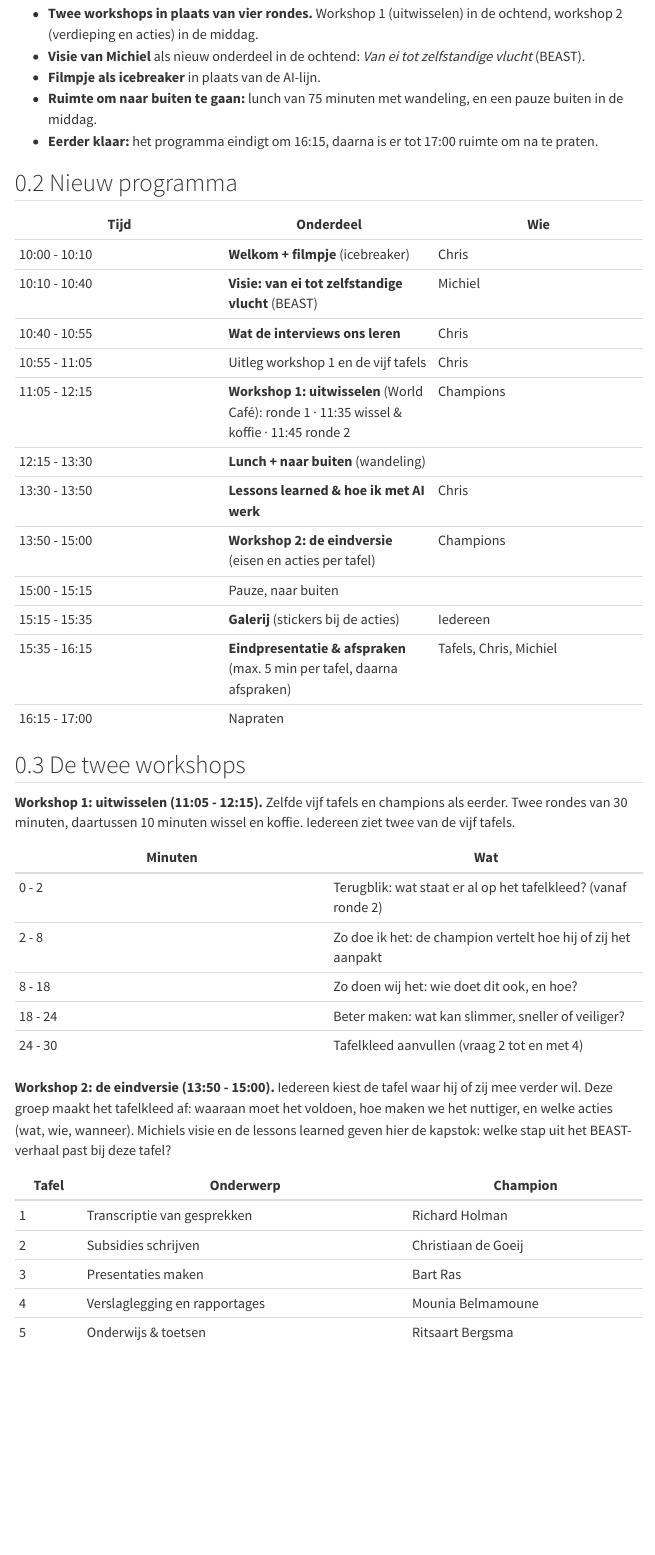
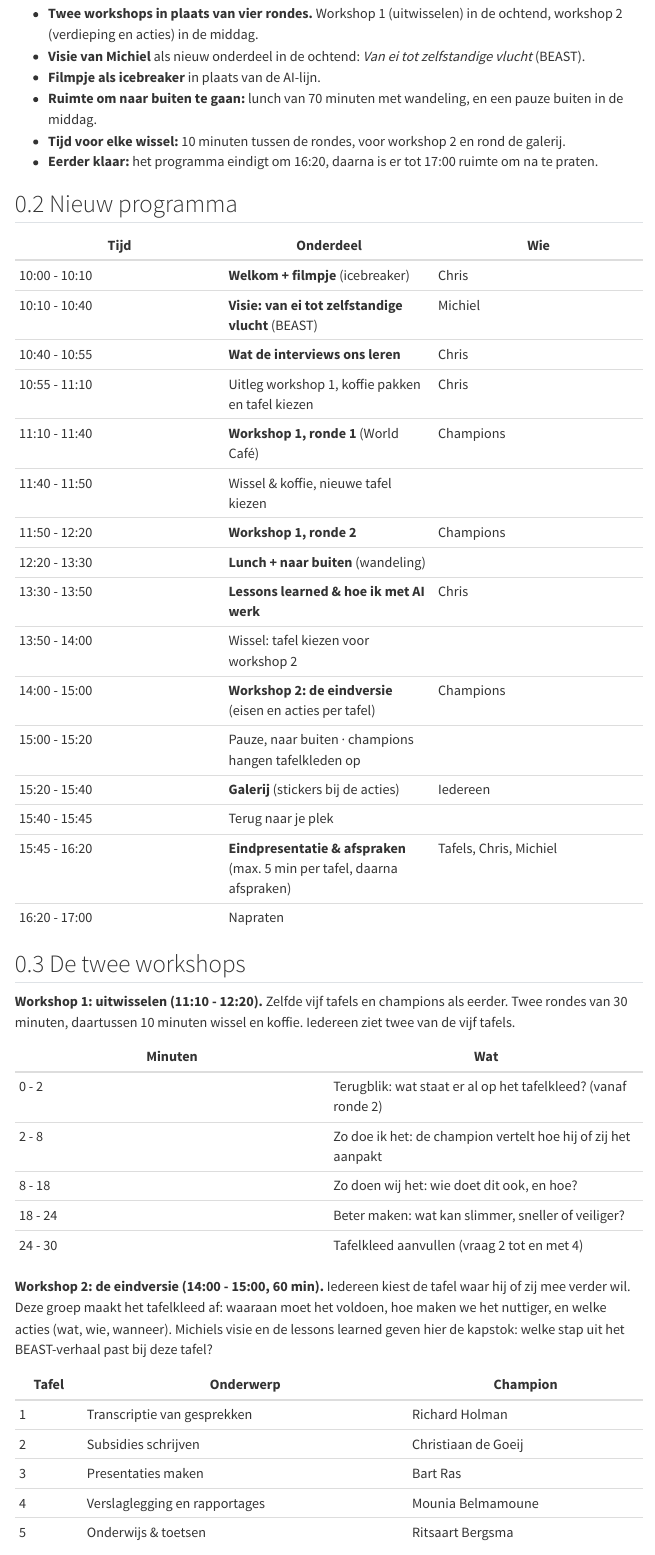
Before and after one commit to Windesheim-A-I-Support/Inventarisatie-kleine-AI-toepassingen-binnen-het-team, a Quarto document (updates/programma-voorstel.qmd): the page in a window 1100 px wide, from 220 px down. Rendered offline with R 4.5, knitr and Pandoc in place of Quarto, with nearby package versions; menus at the side of the page are left out.

Commit message:
Programma AI-dag: wisseltijd tussen rondes, voor workshop 2 en rond de galerij

```diff
--- a/updates/programma-voorstel.qmd
+++ b/updates/programma-voorstel.qmd
@@ -9,8 +9,9 @@ lang: nl
 - **Twee workshops in plaats van vier rondes.** Workshop 1 (uitwisselen) in de ochtend, workshop 2 (verdieping en acties) in de middag.
 - **Visie van Michiel** als nieuw onderdeel in de ochtend: *Van ei tot zelfstandige vlucht* (BEAST).
 - **Filmpje als icebreaker** in plaats van de AI-lijn.
-- **Ruimte om naar buiten te gaan:** lunch van 75 minuten met wandeling, en een pauze buiten in de middag.
-- **Eerder klaar:** het programma eindigt om 16:15, daarna is er tot 17:00 ruimte om na te praten.
+- **Ruimte om naar buiten te gaan:** lunch van 70 minuten met wandeling, en een pauze buiten in de middag.
+- **Tijd voor elke wissel:** 10 minuten tussen de rondes, voor workshop 2 en rond de galerij.
+- **Eerder klaar:** het programma eindigt om 16:20, daarna is er tot 17:00 ruimte om na te praten.
 
 ## Nieuw programma
 
@@ -19,19 +20,23 @@ lang: nl
 | 10:00 - 10:10 | **Welkom + filmpje** (icebreaker) | Chris |
 | 10:10 - 10:40 | **Visie: van ei tot zelfstandige vlucht** (BEAST) | Michiel |
 | 10:40 - 10:55 | **Wat de interviews ons leren** | Chris |
-| 10:55 - 11:05 | Uitleg workshop 1 en de vijf tafels | Chris |
-| 11:05 - 12:15 | **Workshop 1: uitwisselen** (World Café): ronde 1 · 11:35 wissel & koffie · 11:45 ronde 2 | Champions |
-| 12:15 - 13:30 | **Lunch + naar buiten** (wandeling) | |
+| 10:55 - 11:10 | Uitleg workshop 1, koffie pakken en tafel kiezen | Chris |
+| 11:10 - 11:40 | **Workshop 1, ronde 1** (World Café) | Champions |
+| 11:40 - 11:50 | Wissel & koffie, nieuwe tafel kiezen | |
+| 11:50 - 12:20 | **Workshop 1, ronde 2** | Champions |
+| 12:20 - 13:30 | **Lunch + naar buiten** (wandeling) | |
 | 13:30 - 13:50 | **Lessons learned & hoe ik met AI werk** | Chris |
-| 13:50 - 15:00 | **Workshop 2: de eindversie** (eisen en acties per tafel) | Champions |
-| 15:00 - 15:15 | Pauze, naar buiten | |
-| 15:15 - 15:35 | **Galerij** (stickers bij de acties) | Iedereen |
-| 15:35 - 16:15 | **Eindpresentatie & afspraken** (max. 5 min per tafel, daarna afspraken) | Tafels, Chris, Michiel |
-| 16:15 - 17:00 | Napraten | |
+| 13:50 - 14:00 | Wissel: tafel kiezen voor workshop 2 | |
+| 14:00 - 15:00 | **Workshop 2: de eindversie** (eisen en acties per tafel) | Champions |
+| 15:00 - 15:20 | Pauze, naar buiten · champions hangen tafelkleden op | |
+| 15:20 - 15:40 | **Galerij** (stickers bij de acties) | Iedereen |
+| 15:40 - 15:45 | Terug naar je plek | |
+| 15:45 - 16:20 | **Eindpresentatie & afspraken** (max. 5 min per tafel, daarna afspraken) | Tafels, Chris, Michiel |
+| 16:20 - 17:00 | Napraten | |
 
 ## De twee workshops
 
-**Workshop 1: uitwisselen (11:05 - 12:15).** Zelfde vijf tafels en champions als eerder. Twee rondes van 30 minuten, daartussen 10 minuten wissel en koffie. Iedereen ziet twee van de vijf tafels.
+**Workshop 1: uitwisselen (11:10 - 12:20).** Zelfde vijf tafels en champions als eerder. Twee rondes van 30 minuten, daartussen 10 minuten wissel en koffie. Iedereen ziet twee van de vijf tafels.
 
 | Minuten | Wat |
 |---|---|
@@ -41,7 +46,7 @@ lang: nl
 | 18 - 24 | Beter maken: wat kan slimmer, sneller of veiliger? |
 | 24 - 30 | Tafelkleed aanvullen (vraag 2 tot en met 4) |
 
-**Workshop 2: de eindversie (13:50 - 15:00).** Iedereen kiest de tafel waar hij of zij mee verder wil. Deze groep maakt het tafelkleed af: waaraan moet het voldoen, hoe maken we het nuttiger, en welke acties (wat, wie, wanneer). Michiels visie en de lessons learned geven hier de kapstok: welke stap uit het BEAST-verhaal past bij deze tafel?
+**Workshop 2: de eindversie (14:00 - 15:00, 60 min).** Iedereen kiest de tafel waar hij of zij mee verder wil. Deze groep maakt het tafelkleed af: waaraan moet het voldoen, hoe maken we het nuttiger, en welke acties (wat, wie, wanneer). Michiels visie en de lessons learned geven hier de kapstok: welke stap uit het BEAST-verhaal past bij deze tafel?
 
 | Tafel | Onderwerp | Champion |
 |---|---|---|
```
Also changed, not shown: updates/email-michiel-programma-aanpassing.md (+3 -2 lines), updates/tafelkaarten.qmd (+5 -5 lines), updates/programma-voorstel.qmd (2 more changed lines).
